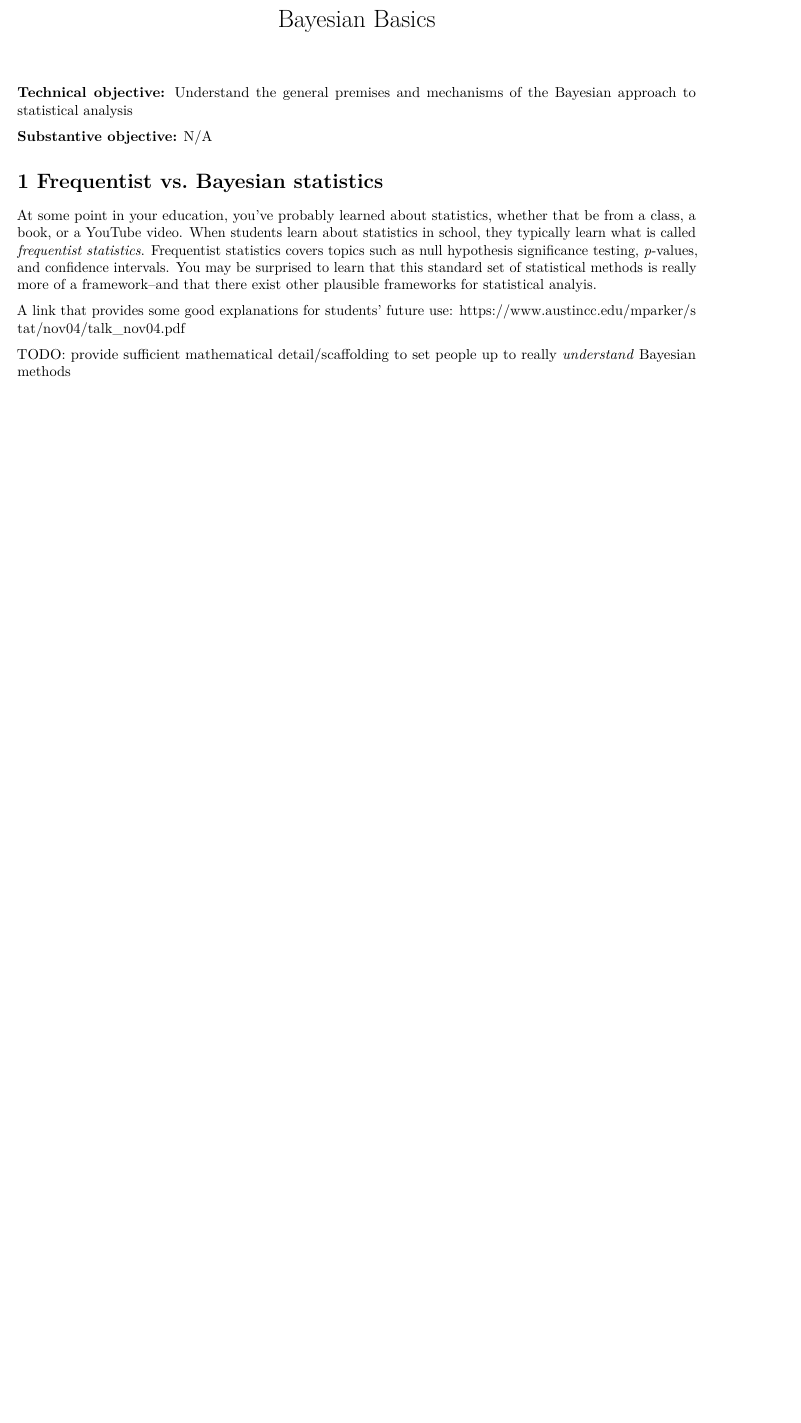
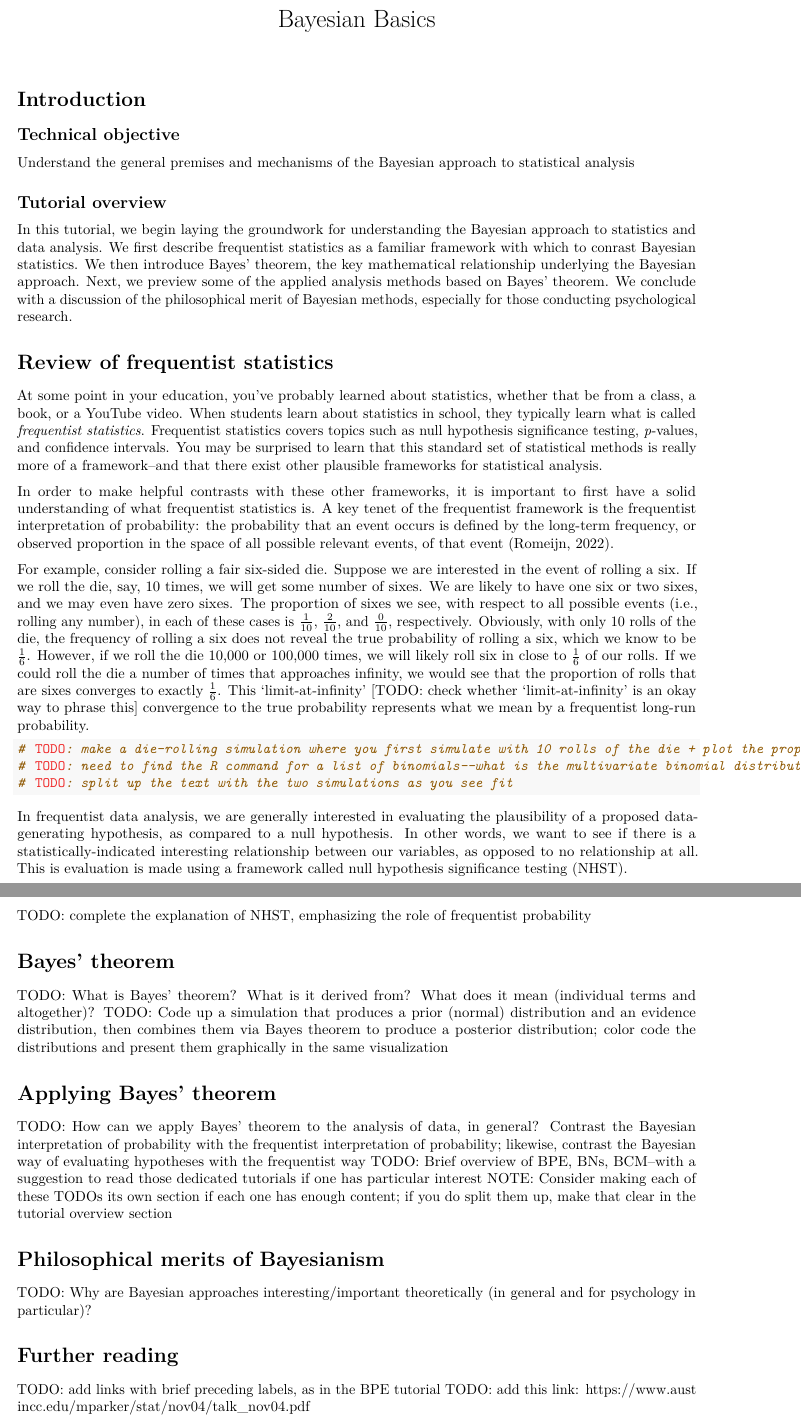
Before and after one commit to fischerjulia/bayesian-psychology, an R Markdown document (Intro Tutorial/intro-tutorial.Rmd): part of the page before the commit and two parts of pages 1 and 2 of 2 after it, the two joined at a grey line, cut so that both start at the same text, the shorter picture padded with empty space. Rendered offline with R 4.5, knitr and Pandoc, then LaTeX, with nearby package versions; both versions are drawn in the output format of the newer one.

Commit message:
Add to frequentist section of intro tutorial

````diff
--- a/Intro Tutorial/intro-tutorial.Rmd
+++ b/Intro Tutorial/intro-tutorial.Rmd
@@ -1,6 +1,7 @@
 ---
 title: "Bayesian Basics"
 output:
+  pdf_document: default
   html_document:
     toc: true
     toc_float: true
@@ -9,7 +10,6 @@ output:
     number_sections: true
     theme: flatly
     highlight: tango
-  pdf_document: default
   word_document: default
 editor_options:
   chunk_output_type: inline
@@ -21,14 +21,48 @@ editor_options:
 knitr::opts_chunk$set(echo = TRUE)
 ```
 
-**Technical objective:** Understand the general premises and mechanisms of the Bayesian approach to statistical analysis
+# Introduction
 
-**Substantive objective:** N/A
+## Technical objective
 
-# 1 Frequentist vs. Bayesian statistics
+Understand the general premises and mechanisms of the Bayesian approach to statistical analysis
 
-At some point in your education, you've probably learned about statistics, whether that be from a class, a book, or a YouTube video. When students learn about statistics in school, they typically learn what is called *frequentist statistics*. Frequentist statistics covers topics such as null hypothesis significance testing, *p*-values, and confidence intervals. You may be surprised to learn that this standard set of statistical methods is really more of a framework--and that there exist other plausible frameworks for statistical analyis.
+## Tutorial overview
 
-A link that provides some good explanations for students' future use: https://www.austincc.edu/mparker/stat/nov04/talk_nov04.pdf
+In this tutorial, we begin laying the groundwork for understanding the Bayesian approach to statistics and data analysis. We first describe frequentist statistics as a familiar framework with which to conrast Bayesian statistics. We then introduce Bayes' theorem, the key mathematical relationship underlying the Bayesian approach. Next, we preview some of the applied analysis methods based on Bayes' theorem. We conclude with a discussion of the philosophical merit of Bayesian methods, especially for those conducting psychological research.
 
-TODO: provide sufficient mathematical detail/scaffolding to set people up to really *understand* Bayesian methods
+# Review of frequentist statistics
+
+At some point in your education, you've probably learned about statistics, whether that be from a class, a book, or a YouTube video. When students learn about statistics in school, they typically learn what is called *frequentist statistics*. Frequentist statistics covers topics such as null hypothesis significance testing, *p*-values, and confidence intervals. You may be surprised to learn that this standard set of statistical methods is really more of a framework--and that there exist other plausible frameworks for statistical analysis.
+
+In order to make helpful contrasts with these other frameworks, it is important to first have a solid understanding of what frequentist statistics is. A key tenet of the frequentist framework is the frequentist interpretation of probability: the probability that an event occurs is defined by the long-term frequency, or observed proportion in the space of all possible relevant events, of that event (Romeijn, 2022).
+
+For example, consider rolling a fair six-sided die. Suppose we are interested in the event of rolling a six. If we roll the die, say, 10 times, we will get some number of sixes. We are likely to have one six or two sixes, and we may even have zero sixes. The proportion of sixes we see, with respect to all possible events (i.e., rolling any number), in each of these cases is $\frac{1}{10}$, $\frac{2}{10}$, and $\frac{0}{10}$, respectively. Obviously, with only 10 rolls of the die, the frequency of rolling a six does not reveal the true probability of rolling a six, which we know to be $\frac{1}{6}$. However, if we roll the die 10,000 or 100,000 times, we will likely roll six in close to $\frac{1}{6}$ of our rolls. If we could roll the die a number of times that approaches infinity, we would see that the proportion of rolls that are sixes converges to exactly $\frac{1}{6}$. This 'limit-at-infinity' [TODO: check whether 'limit-at-infinity' is an okay way to phrase this] convergence to the true probability represents what we mean by a frequentist long-run probability.
+
+```{r frequentist simulation}
+# TODO: make a die-rolling simulation where you first simulate with 10 rolls of the die + plot the proportion of sixes (as a fraction of all rolls) individually for a few runs of the simultaion; then repeat with 10,000/100,000/etc. rolls
+# TODO: need to find the R command for a list of binomials--what is the multivariate binomial distribution called?
+# TODO: split up the text with the two simulations as you see fit
+```
+
+In frequentist data analysis, we are generally interested in evaluating the plausibility of a proposed data-generating hypothesis, as compared to a null hypothesis. In other words, we want to see if there is a statistically-indicated interesting relationship between our variables, as opposed to no relationship at all. This is evaluation is made using a framework called null hypothesis significance testing (NHST).
+
+TODO: complete the explanation of NHST, emphasizing the role of frequentist probability
+
+# Bayes' theorem
+
+TODO: What is Bayes’ theorem? What is it derived from? What does it mean (individual terms and altogether)?
+TODO: Code up a simulation that produces a prior (normal) distribution and an evidence distribution, then combines them via Bayes theorem to produce a posterior distribution; color code the distributions and present them graphically in the same visualization
+
+# Applying Bayes' theorem
+
+TODO: How can we apply Bayes' theorem to the analysis of data, in general? Contrast the Bayesian interpretation of probability with the frequentist interpretation of probability; likewise, contrast the Bayesian way of evaluating hypotheses with the frequentist way
+TODO: Brief overview of BPE, BNs, BCM--with a suggestion to read those dedicated tutorials if one has particular interest
+NOTE: Consider making each of these TODOs its own section if each one has enough content; if you do split them up, make that clear in the tutorial overview section
+
+# Philosophical merits of Bayesianism
+TODO: Why are Bayesian approaches interesting/important theoretically (in general and for psychology in particular)?
+
+# Further reading
+TODO: add links with brief preceding labels, as in the BPE tutorial
+TODO: add this link: https://www.austincc.edu/mparker/stat/nov04/talk_nov04.pdf
````
Also changed, not shown: Intro Tutorial/intro-tutorial.html (added), Intro Tutorial/intro-tutorial.pdf (added), Intro Tutorial/intro-tutorial.Rmd (4 more changed lines).
